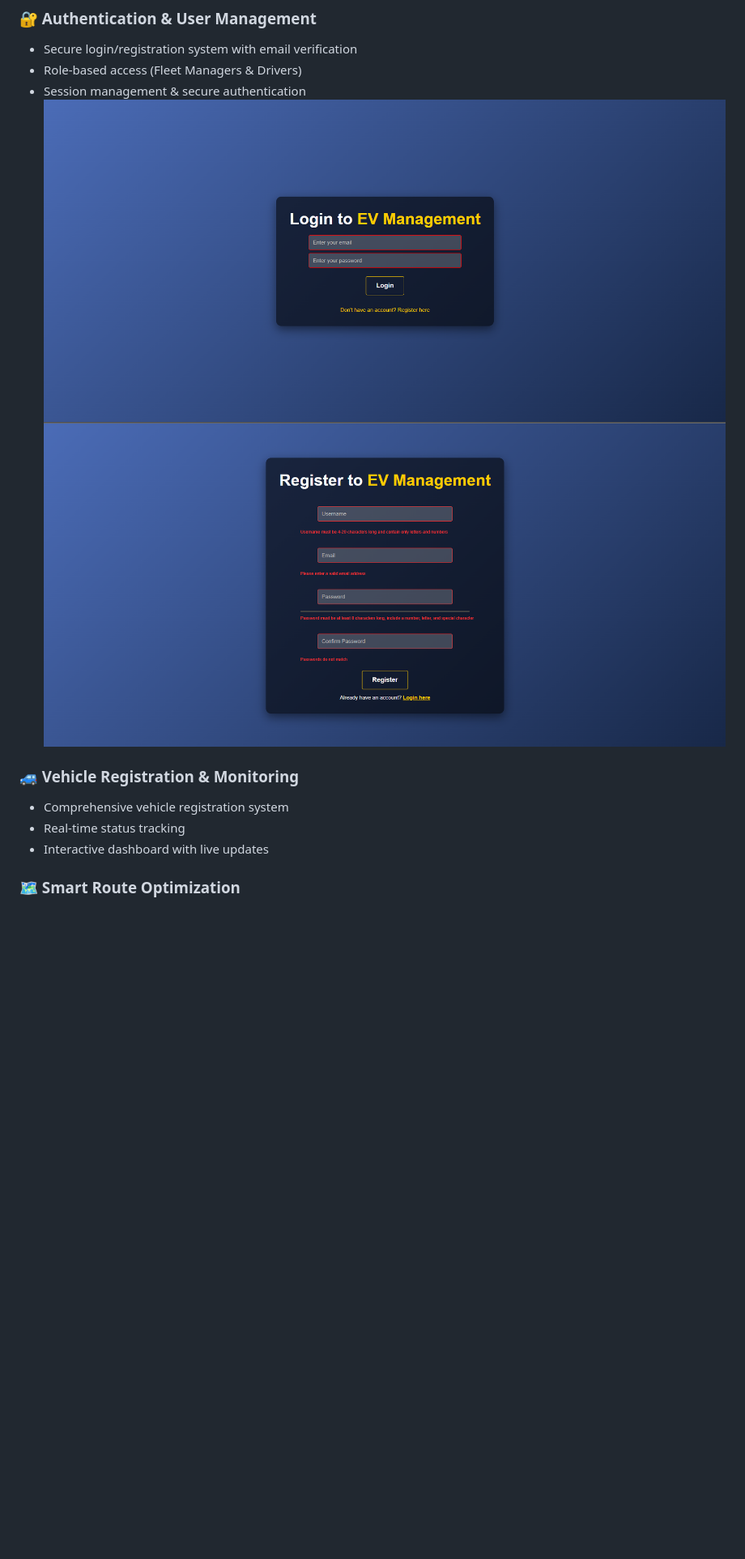
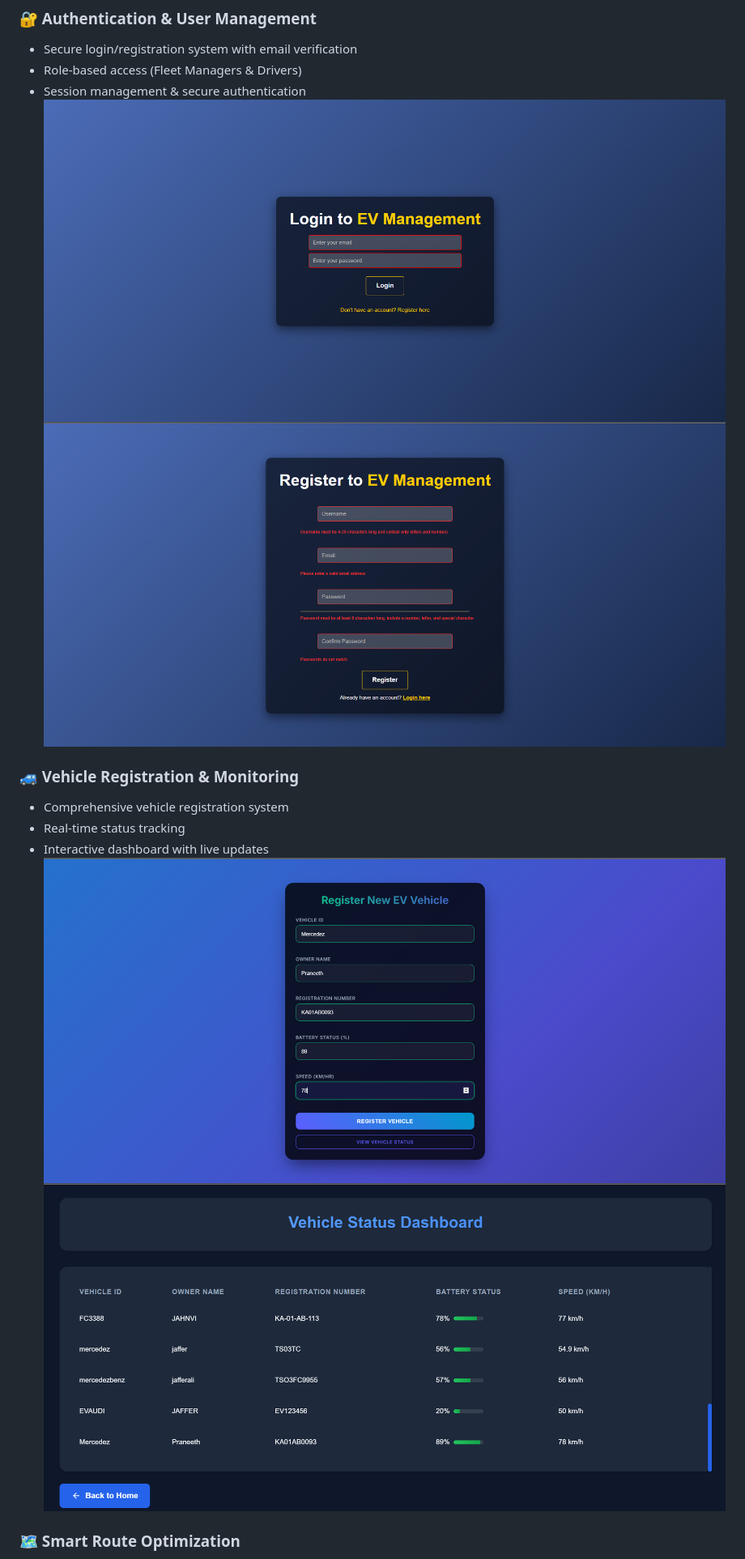
Before and after one commit to Jaffer74/Real-Time-EV-Fleet-Monitoring-and-Predictive-Analytics-Solution, a Markdown page: README.md, the part around the change printed below. Shown: that part at 81% size. Rendered like a GitHub page; blank space fills up the shorter version.

```diff
--- a/README.md
+++ b/README.md
@@ -32,6 +32,8 @@ A state-of-the-art electric vehicle (EV) fleet management system designed to rev
 - Comprehensive vehicle registration system
 - Real-time status tracking
 - Interactive dashboard with live updates
+![Vechicle](static/ev_vehicle_reg.png)
+![Vehicle](static/ev_vehicle_status.png)
 
 ### 🗺️ Smart Route Optimization
 - Intelligent route planning with charging stops
```
Also changed, not shown: other parts of README.md (+2 -2 lines).
